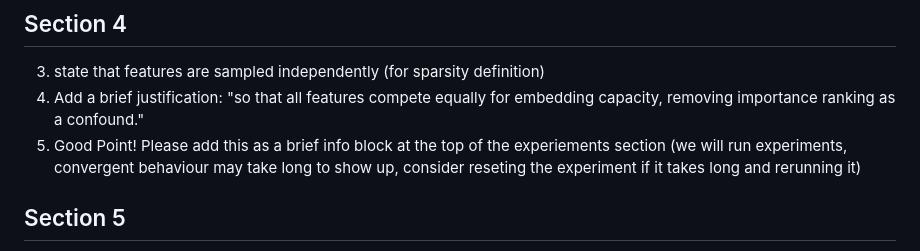
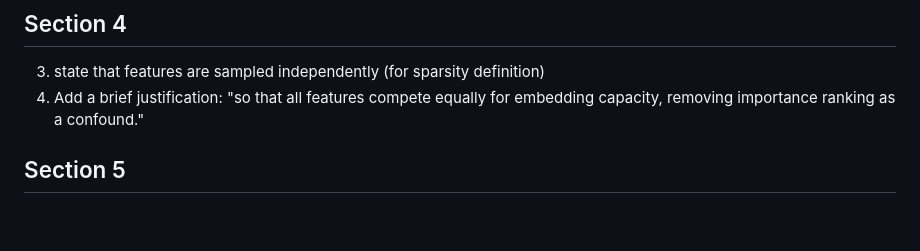
Before and after one commit to muelphil/superposition-explainer, a Markdown page: blog_entry_draft/PLAN.md, the part around the change. Drawn GitHub-style; blank space fills up the shorter version.

```diff
--- a/blog_entry_draft/PLAN.md
+++ b/blog_entry_draft/PLAN.md
@@ -25,7 +25,6 @@
 ## Section 4
 3. state that features are sampled independently (for sparsity definition)
 4. Add a brief justification: "so that all features compete equally for embedding capacity, removing importance ranking as a confound."
-6. Good Point! Please add this as a brief info block at the top of the experiements section (we will run experiments, convergent behaviour may take long to show up, consider reseting the experiment if it takes long and rerunning it)
 
 ## Section 5
 1. make the explanation of how bias cancels expected interference slightly more explicit. Keep the TODO figure, I will plug it in later.
```
Also changed, not shown: blog_entry_draft/4_experiments.md (+1 -1 lines), blog_entry_draft/REVIEW.md (+0 -2 lines).
